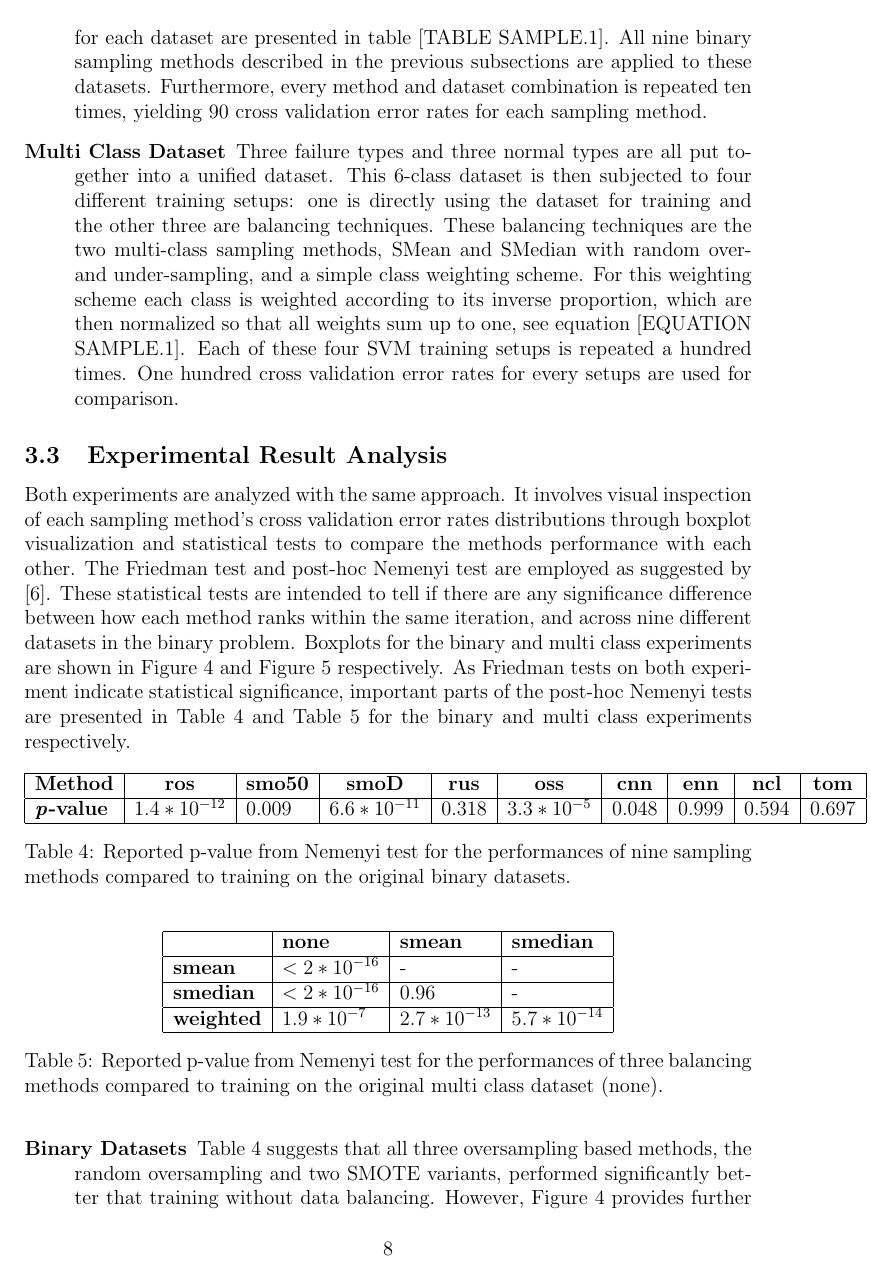
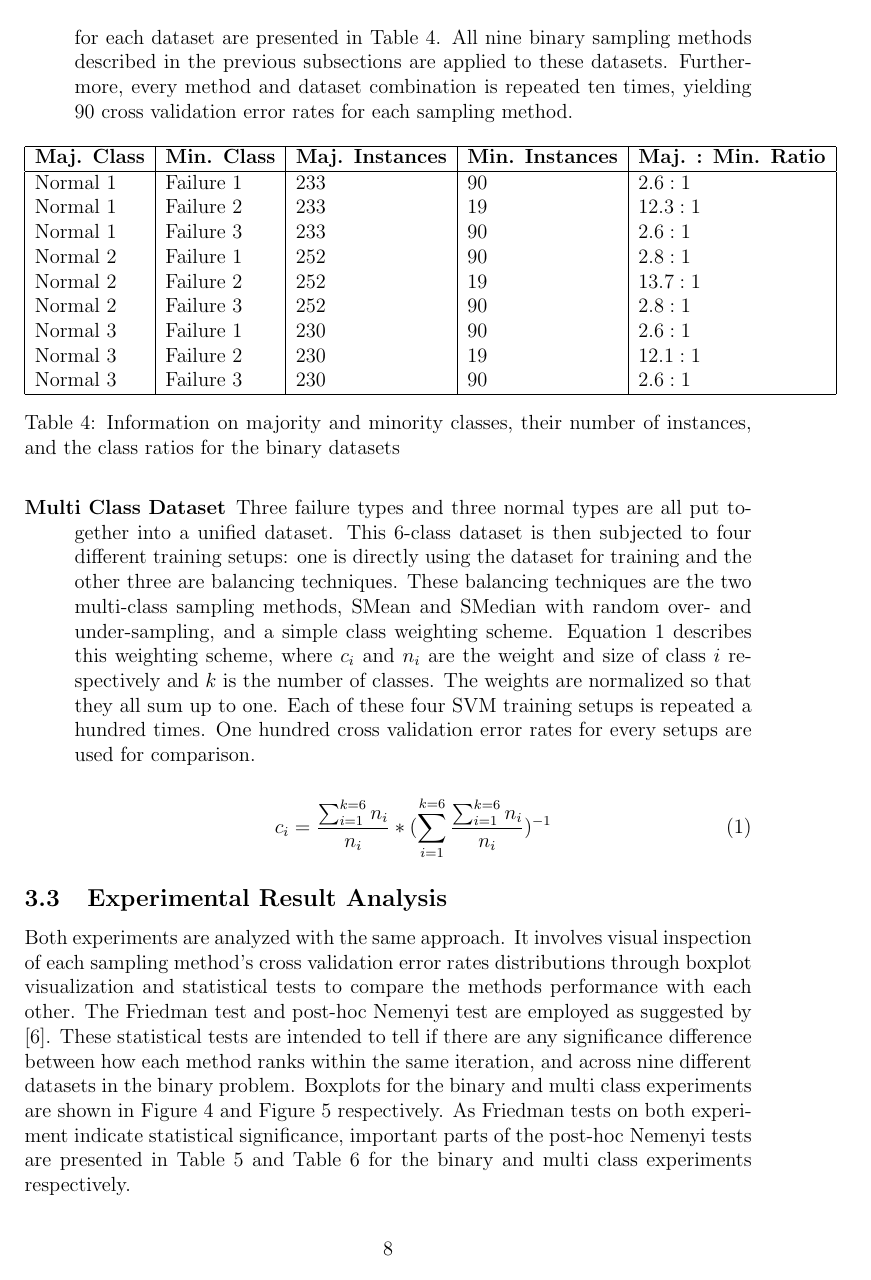
Before and after one commit to alexanderAnokhin/fault_diagnosis, a LaTeX thesis (Thesis/Seminar Thesis.tex): page 13 of 25. Compiled offline with pdfLaTeX; the source files are stored in an older character set and shown here as Unicode.

Commit message:
section 3 table and equation

```diff
--- a/Thesis/Seminar Thesis.tex
+++ b/Thesis/Seminar Thesis.tex
@@ -293,12 +293,41 @@ All experiments in this section utilize a non-optimized SVM classifier with the
 
 \begin{description}
 \item[Binary Datasets]
-%TODO: [TABLE SAMPLE.1]
-A total of nine binary datasets are included in this initial resampling implementation experiment. Each dataset is a combination of one of the three failure types and one of the three normal types. The number of majority and minority instances along with the majority to minority ratio for each dataset are presented in table [TABLE SAMPLE.1]. All nine binary sampling methods described in the previous subsections are applied to these datasets. Furthermore, every method and dataset combination is repeated ten times, yielding 90 cross validation error rates for each sampling method.
+A total of nine binary datasets are included in this initial resampling implementation experiment. Each dataset is a combination of one of the three failure types and one of the three normal types. The number of majority and minority instances along with the majority to minority ratio for each dataset are presented in Table \ref{table:binaryratio}. All nine binary sampling methods described in the previous subsections are applied to these datasets. Furthermore, every method and dataset combination is repeated ten times, yielding 90 cross validation error rates for each sampling method.
+
+	\begin{table}[h!]
+		\centering
+		\begin{tabular}{ | l | l | l | l | l | }
+			\hline
+			\multicolumn{1}{ | c | }{\textbf{Maj. Class}}
+			& \multicolumn{1}{ | c | }{\textbf{Min. Class}}
+			& \multicolumn{1}{ | c | }{\textbf{Maj. Instances}}
+			& \multicolumn{1}{ | c | }{\textbf{Min. Instances}}
+			& \multicolumn{1}{ | c | }{\textbf{Maj. : Min. Ratio}}\\
+			\hline
+			Normal 1	 & Failure 1 & 233 & 90 & $2.6:1$\\
+			Normal 1	 & Failure 2 & 233 & 19 & $12.3:1$\\
+			Normal 1	 & Failure 3 & 233 & 90 & $2.6:1$\\
+			Normal 2	 & Failure 1 & 252 & 90 & $2.8:1$\\
+			Normal 2	 & Failure 2 & 252 & 19 & $13.7:1$\\
+			Normal 2	 & Failure 3 & 252 & 90 & $2.8:1$\\
+			Normal 3	 & Failure 1 & 230 & 90 & $2.6:1$\\
+			Normal 3	 & Failure 2 & 230 & 19 & $12.1:1$\\
+			Normal 3	 & Failure 3 & 230 & 90 & $2.6:1$\\
+			\hline
+		\end{tabular}
+		\caption{Information on majority and minority classes, their number of instances, and the class ratios for the binary datasets}
+		\label{table:binaryratio}
+	\end{table}
 
 \item[Multi Class Dataset]
 %TODO: [EQUATION SAMPLE.1]
-Three failure types and three normal types are all put together into a unified dataset. This 6-class dataset is then subjected to four different training setups: one is directly using the dataset for training and the other three are balancing techniques. These balancing techniques are the two multi-class sampling methods, SMean and SMedian with random over- and under-sampling, and a simple class weighting scheme. For this weighting scheme each class is weighted according to its inverse proportion, which are then normalized so that all weights sum up to one, see equation [EQUATION SAMPLE.1]. Each of these four SVM training setups is repeated a hundred times. One hundred cross validation error rates for every setups are used for comparison.
+Three failure types and three normal types are all put together into a unified dataset. This 6-class dataset is then subjected to four different training setups: one is directly using the dataset for training and the other three are balancing techniques. These balancing techniques are the two multi-class sampling methods, SMean and SMedian with random over- and under-sampling, and a simple class weighting scheme. Equation \ref{eq:weight} describes this weighting scheme, where $c_{i}$ and $n_{i}$ are the weight and size of class $i$ respectively and $k$ is the number of classes. The weights are normalized so that they all sum up to one. Each of these four SVM training setups is repeated a hundred times. One hundred cross validation error rates for every setups are used for comparison.
+
+	\begin{equation} \label{eq:weight}
+	c_{i} = \frac{\sum_{i=1}^{k=6} n_{i}}{n_{i}} * (\sum_{i=1}^{k=6} \frac{\sum_{i=1}^{k=6} n_{i}}{n_{i}})^{-1}
+	\end{equation}
+
 \end{description}
 
 
```
